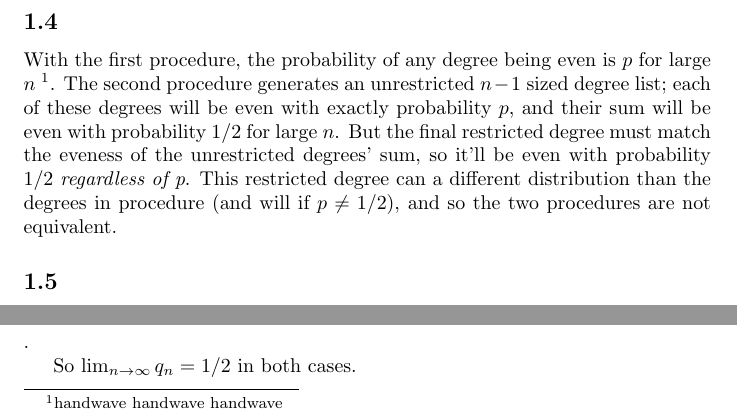
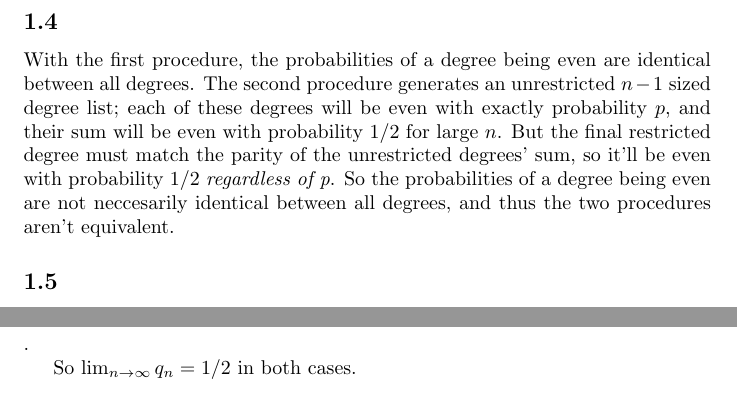
Before and after one commit to alro5921/RG-Project-4, a LaTeX document (RG_Project4.tex): two parts of page 2 of 3, joined at a grey line, cut so that both start at the same text. Compiled offline with pdfLaTeX.

Commit message:
Made 1.4 argument a bit tighter

```diff
--- a/RG_Project4.tex
+++ b/RG_Project4.tex
@@ -32,7 +32,7 @@
 Uh, each step of the process removes 2 "degrees" from the degree list to form 1 edge. We have D degrees, so this process will form $D/2$ edges in total.
 
 \subsection{}
-With the first procedure, the probability of any degree being even is $p$ for large $n$ \footnote{handwave handwave handwave}. The second procedure generates an unrestricted $n-1$ sized degree list; each of these degrees will be even with exactly probability $p$, and their sum will be even with probability $1/2$ for large $n$. But the final restricted degree must match the eveness of the unrestricted degrees' sum, so it'll be even with probability $1/2$ \textit{regardless of p}. This restricted degree can a different distribution than the degrees in procedure (and will if $p \ne 1/2$), and so the two procedures are not equivalent.
+With the first procedure, the probabilities of a degree being even are identical between all degrees. The second procedure generates an unrestricted $n-1$ sized degree list; each of these degrees will be even with exactly probability $p$, and their sum will be even with probability $1/2$ for large $n$. But the final restricted degree must match the parity of the unrestricted degrees' sum, so it'll be even with probability $1/2$ \textit{regardless of p}. So the probabilities of a degree being even are not neccesarily identical between all degrees, and thus the two procedures aren't equivalent.
 
 
 \subsection{}
```
